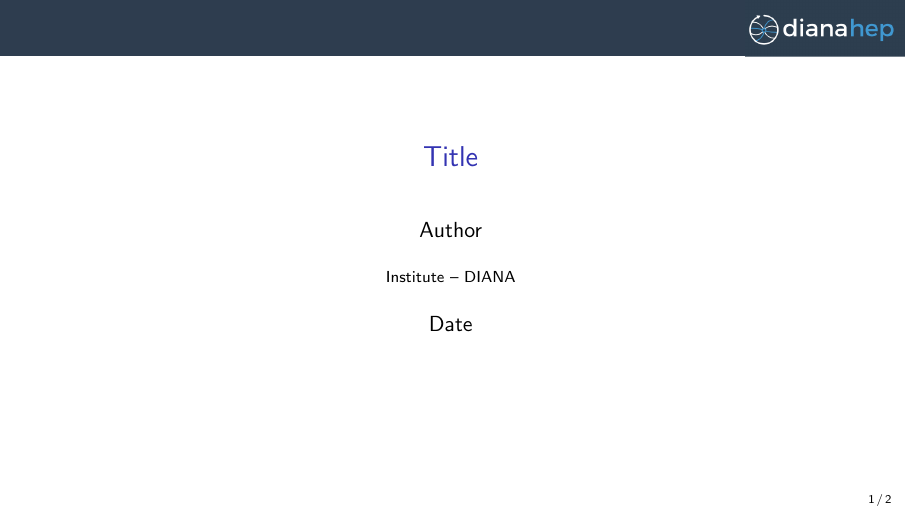
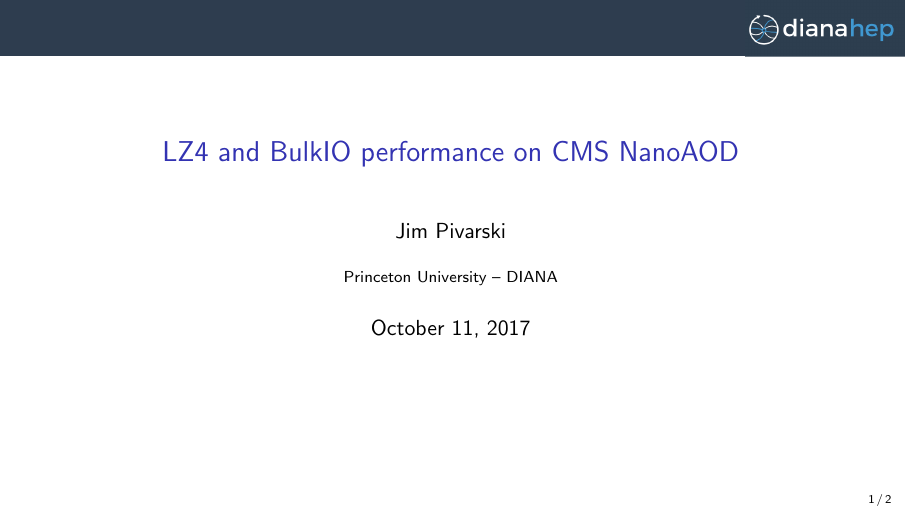
Before and after one commit to jpivarski-talks/2017-10-11-rootioworkshop-lz4-bulkio-nanoaod, LaTeX slides (main.tex): page 1 of 2. Compiled offline with pdfLaTeX.

Commit message:
Update on Overleaf.

```diff
--- a/main.tex
+++ b/main.tex
@@ -30,10 +30,10 @@
 \definecolor{darkgreen}{rgb}{0,0.6,0}
 \definecolor{mauve}{rgb}{0.58,0,0.82}
 
-\title[yyyy-mm-dd-description]{Title}
-\author{Author}
-\institute{Institute -- DIANA}
-\date{Date}
+\title[2017-10-11-rootioworkshop-lz4-bulkio-nanoaod]{LZ4 and BulkIO performance on CMS NanoAOD}
+\author{Jim Pivarski}
+\institute{Princeton University -- DIANA}
+\date{October 11, 2017}
 
 \begin{document}
 
```
